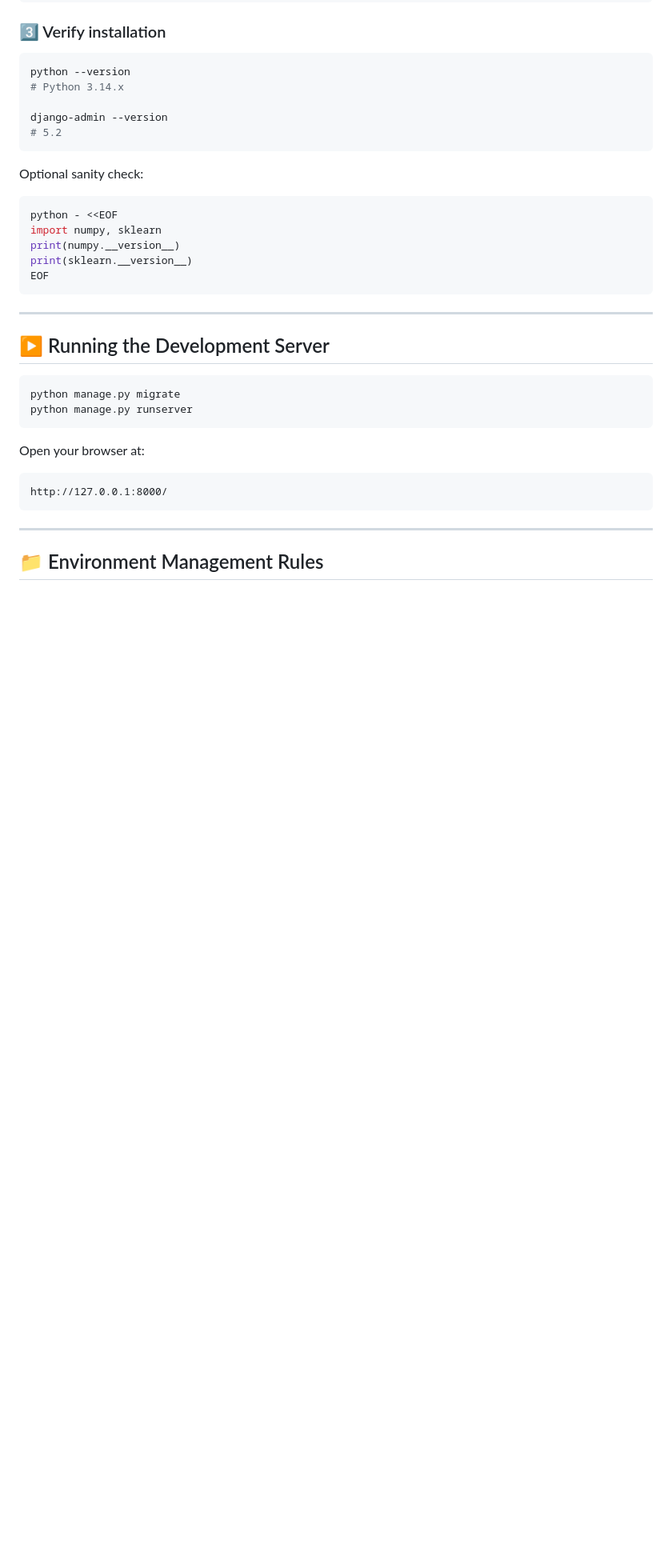
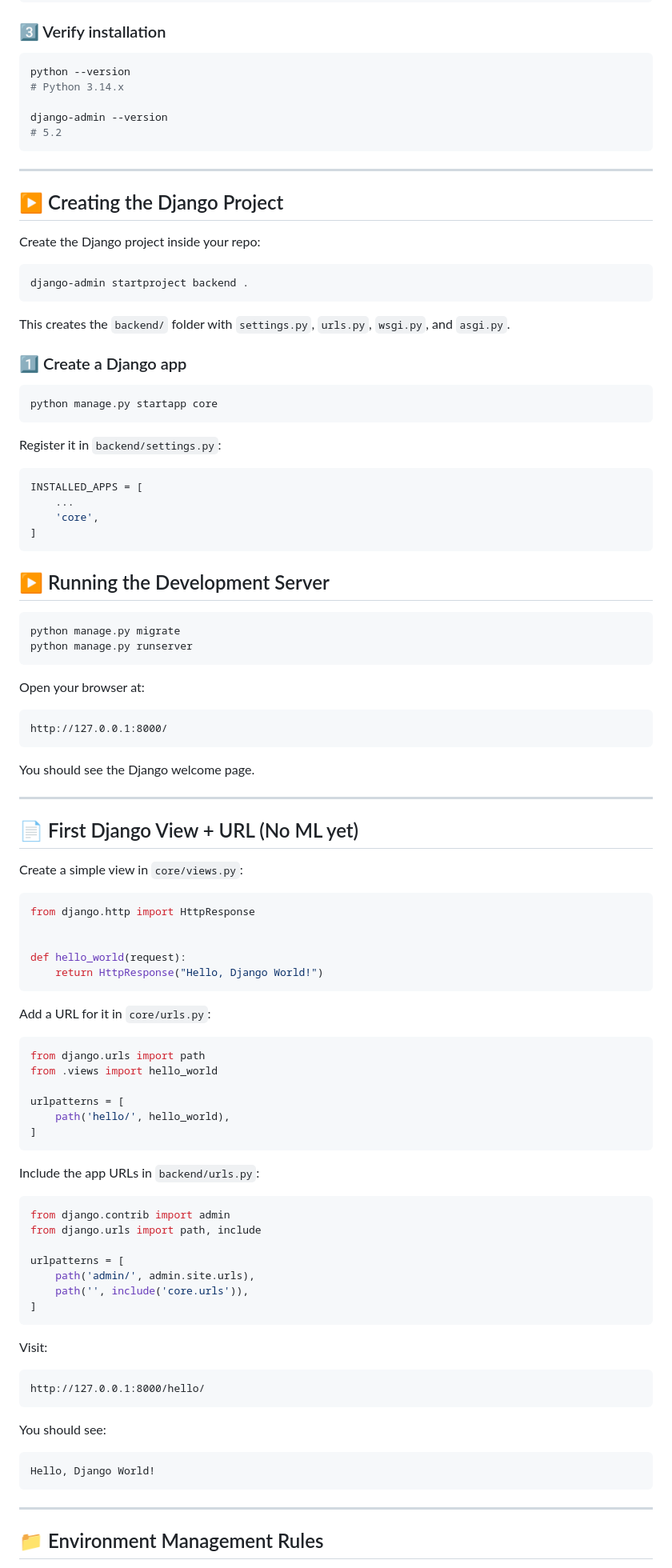
Before and after one commit to gabri3l4-execute/titanic_capstone, a Markdown page: README.md, the part around one of its changes. Shown at 80% size. Drawn GitHub-style; blank space fills up the shorter version.

Commit message:
Update README with project structure and initial Django setup instructions

````diff
--- a/README.md
+++ b/README.md
@@ -86,17 +85,32 @@ django-admin --version
 # 5.2
 ```
 
-Optional sanity check:
+---
+
+## ▶️ Creating the Django Project
+
+Create the Django project inside your repo:
 
 ```bash
-python - <<EOF
-import numpy, sklearn
-print(numpy.__version__)
-print(sklearn.__version__)
-EOF
+django-admin startproject backend .
 ```
 
----
+This creates the `backend/` folder with `settings.py`, `urls.py`, `wsgi.py`, and `asgi.py`.
+
+### 1️⃣ Create a Django app
+
+```bash
+python manage.py startapp core
+```
+
+Register it in `backend/settings.py`:
+
+```python
+INSTALLED_APPS = [
+    ...
+    'core',
+]
+```
 
 ## ▶️ Running the Development Server
 
@@ -110,6 +124,58 @@ Open your browser at:
 ```
 http://127.0.0.1:8000/
 ```
+
+You should see the Django welcome page.
+
+---
+
+## 📄 First Django View + URL (No ML yet)
+
+Create a simple view in `core/views.py`:
+
+```python
+from django.http import HttpResponse
+
+
+def hello_world(request):
+    return HttpResponse("Hello, Django World!")
+```
+
+Add a URL for it in `core/urls.py`:
+
+```python
+from django.urls import path
+from .views import hello_world
+
+urlpatterns = [
+    path('hello/', hello_world),
+]
+```
+
+Include the app URLs in `backend/urls.py`:
+
+```python
+from django.contrib import admin
+from django.urls import path, include
+
+urlpatterns = [
+    path('admin/', admin.site.urls),
+    path('', include('core.urls')),
+]
+```
+
+Visit:
+
+```
+http://127.0.0.1:8000/hello/
+```
+
+You should see:
+
+```
+Hello, Django World!
+```
+
 
 ---
 
````
Also changed, not shown: other parts of README.md (+7 -8 lines).
